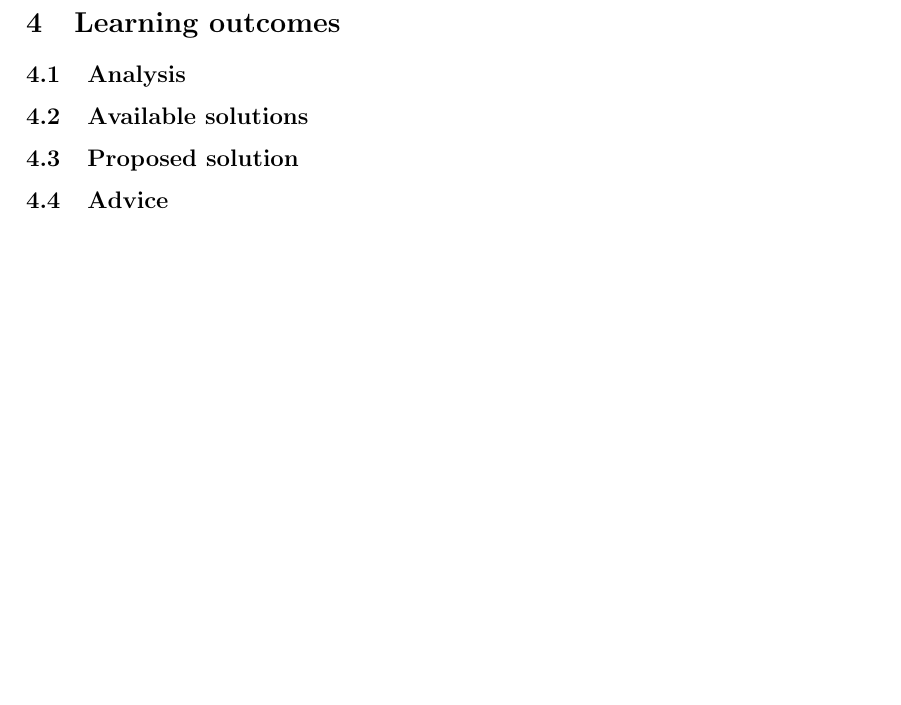
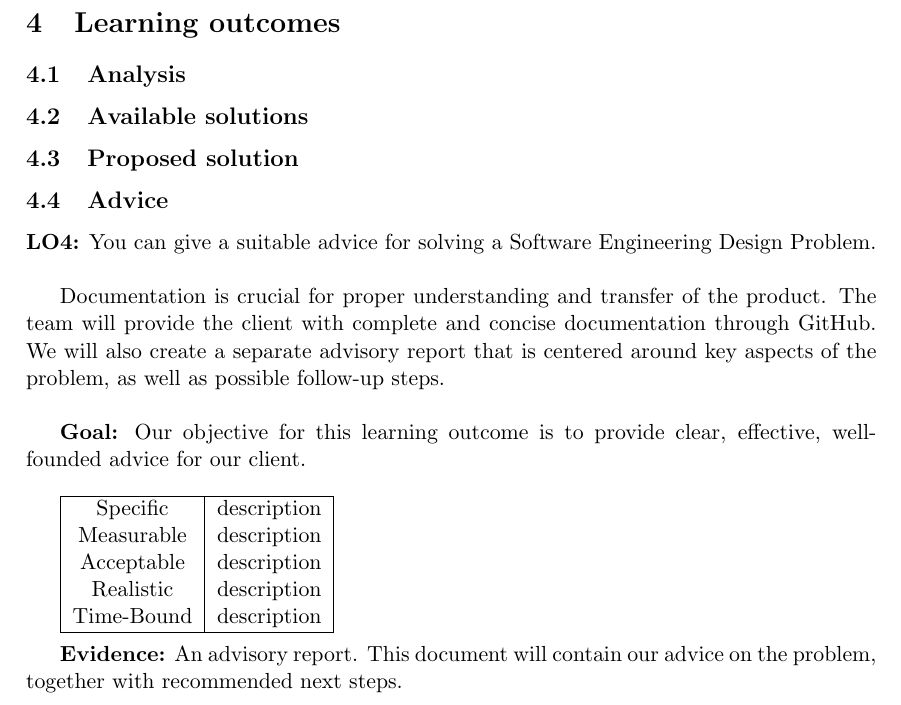
Before and after one commit to Team02SE/Plan_of_Approach, a LaTeX document (Portfolio-main.tex, which reads Learning_Outcomes.tex): part of page 7 of 9, cut so that both start at the same text, the shorter picture padded with empty space. Compiled offline with pdfLaTeX.

Commit message:
Created the template for the section and added the initial information

```diff
--- a/Learning_Outcomes.tex
+++ b/Learning_Outcomes.tex
@@ -12,3 +12,22 @@
 
 \subsection{Advice}
 \label{subsec:Advice}
+
+\textbf{LO4:} You can give a suitable advice for solving a Software Engineering Design Problem. \\
+
+Documentation is crucial for proper understanding and transfer of the product. The team will provide the client with complete and concise documentation through GitHub. We will also create a separate advisory report that is centered around key aspects of the problem, as well as possible follow-up steps. \\
+
+\textbf{Goal:} Our objective for this learning outcome is to provide clear, effective, well-founded advice for our client.\\
+
+\begin{tabular}{ |c|c|c| }
+	\hline
+	Specific & description  \\
+	Measurable & description  \\
+	Acceptable & description  \\
+	Realistic & description \\
+	Time-Bound & description \\
+	\hline
+\end{tabular} \\
+
+\textbf{Evidence:}
+An advisory report. This document will contain our advice on the problem, together with recommended next steps.
```
Also changed, not shown: Portfolio-main.pdf.
